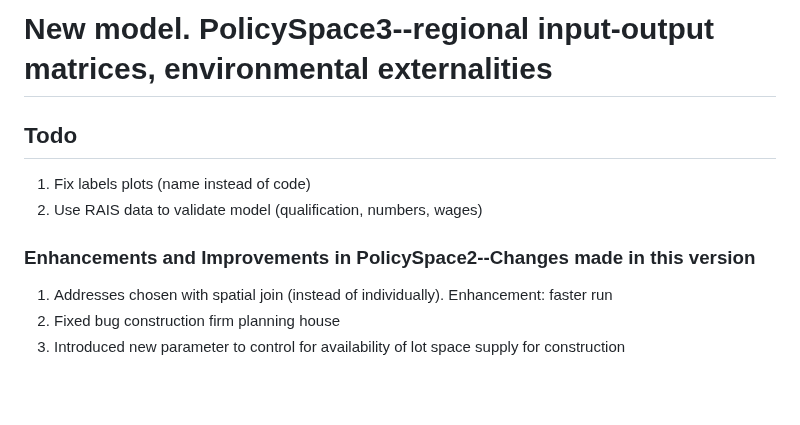
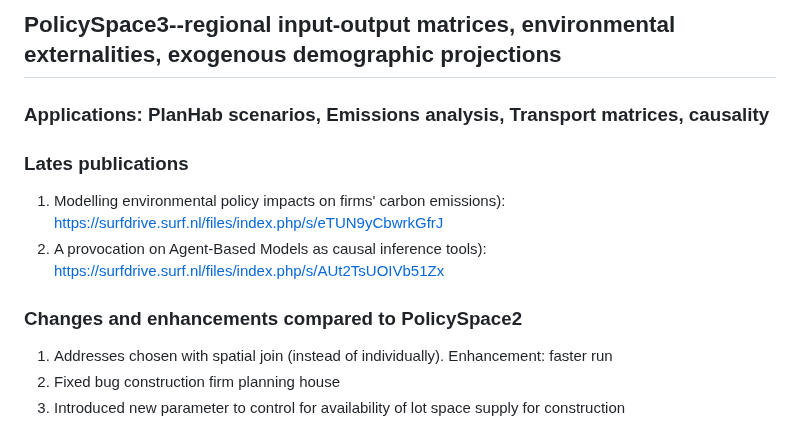
Before and after one commit to BAFurtado/PS3, a Markdown page: README.md, the part around the change. Drawn GitHub-style; blank space fills up the shorter version.

Commit message:
started readme update

```diff
--- a/README.md
+++ b/README.md
@@ -1,11 +1,11 @@
-# New model. PolicySpace3--regional input-output matrices, environmental externalities
+## PolicySpace3--regional input-output matrices, environmental externalities, exogenous demographic projections
+### Applications: PlanHab scenarios, Emissions analysis, Transport matrices, causality
 
-## Todo
-1. Fix labels plots (name instead of code)
-2. Use RAIS data to validate model (qualification, numbers, wages)
+### Lates publications
+1. Modelling environmental policy impacts on firms' carbon emissions): https://surfdrive.surf.nl/files/index.php/s/eTUN9yCbwrkGfrJ
+2. A provocation on Agent-Based Models as causal inference tools): https://surfdrive.surf.nl/files/index.php/s/AUt2TsUOIVb51Zx
 
-
-### Enhancements and Improvements in PolicySpace2--Changes made in this version
+### Changes and enhancements compared to PolicySpace2
 1. Addresses chosen with spatial join (instead of individually). Enhancement: faster run
 2. Fixed bug construction firm planning house
 3. Introduced new parameter to control for availability of lot space supply for construction
```
